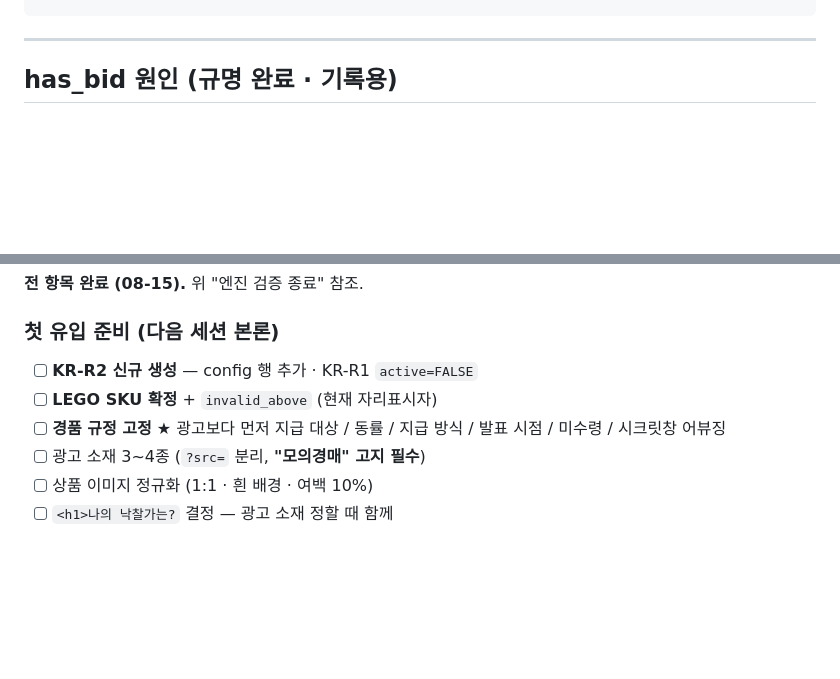
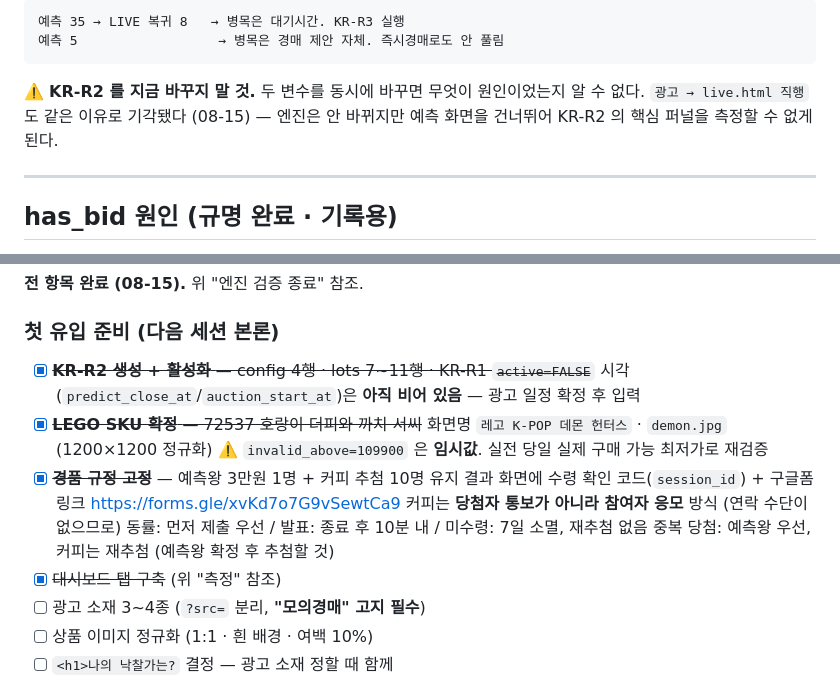
Before and after one commit to miname20002-cloud/dongne-auction, a Markdown page: docs/HANDOVER.md, 2 parts joined by grey strips. Rendered like a GitHub page; blank space fills up the shorter version.

````diff
--- a/docs/HANDOVER.md
+++ b/docs/HANDOVER.md
@@ -141,3 +209,11 @@ KR-R1 = 테스트 데이터 (버릴 것)
+```
+예측 35 → LIVE 복귀 8   → 병목은 대기시간. KR-R3 실행
+예측 5                  → 병목은 경매 제안 자체. 즉시경매로도 안 풀림
+```
+
+⚠️ **KR-R2 를 지금 바꾸지 말 것.** 두 변수를 동시에 바꾸면 무엇이 원인이었는지 알 수 없다.
+`광고 → live.html 직행` 도 같은 이유로 기각됐다 (08-15) — 엔진은 안 바뀌지만
+예측 화면을 건너뛰어 KR-R2 의 핵심 퍼널을 측정할 수 없게 된다.
 
 ---
 
@@ -193,10 +269,18 @@ KR-R1 = 테스트 데이터 (버릴 것)
 **전 항목 완료 (08-15).** 위 "엔진 검증 종료" 참조.
 
 ### 첫 유입 준비 (다음 세션 본론)
-- [ ] **KR-R2 신규 생성** — config 행 추가 · KR-R1 `active=FALSE`
-- [ ] **LEGO SKU 확정** + `invalid_above` (현재 자리표시자)
-- [ ] **경품 규정 고정** ★ 광고보다 먼저
-      지급 대상 / 동률 / 지급 방식 / 발표 시점 / 미수령 / 시크릿창 어뷰징
+- [x] ~~**KR-R2 생성 + 활성화** — config 4행 · lots 7~11행 · KR-R1 `active=FALSE`~~
+      시각(`predict_close_at`/`auction_start_at`)은 **아직 비어 있음** — 광고 일정 확정 후 입력
+- [x] ~~**LEGO SKU 확정** — 72537 호랑이 더피와 까치 서씨~~
+      화면명 `레고 K-POP 데몬 헌터스` · `demon.jpg` (1200×1200 정규화)
+      ⚠️ `invalid_above=109900` 은 **임시값**. 실전 당일 실제 구매 가능 최저가로 재검증
+- [x] ~~**경품 규정 고정**~~ — 예측왕 3만원 1명 + 커피 추첨 10명 유지
+      결과 화면에 수령 확인 코드(`session_id`) + 구글폼 링크
+      https://forms.gle/xvKd7o7G9vSewtCa9
+      커피는 **당첨자 통보가 아니라 참여자 응모** 방식 (연락 수단이 없으므로)
+      동률: 먼저 제출 우선 / 발표: 종료 후 10분 내 / 미수령: 7일 소멸, 재추첨 없음
+      중복 당첨: 예측왕 우선, 커피는 재추첨 (예측왕 확정 후 추첨할 것)
+- [x] ~~대시보드 탭 구축~~ (위 "측정" 참조)
 - [ ] 광고 소재 3~4종 (`?src=` 분리, **"모의경매" 고지 필수**)
 - [ ] 상품 이미지 정규화 (1:1 · 흰 배경 · 여백 10%)
 - [ ] `<h1>나의 낙찰가는?` 결정 — 광고 소재 정할 때 함께
````
Also changed, not shown: other parts of docs/HANDOVER.md (+68 -0 lines).
